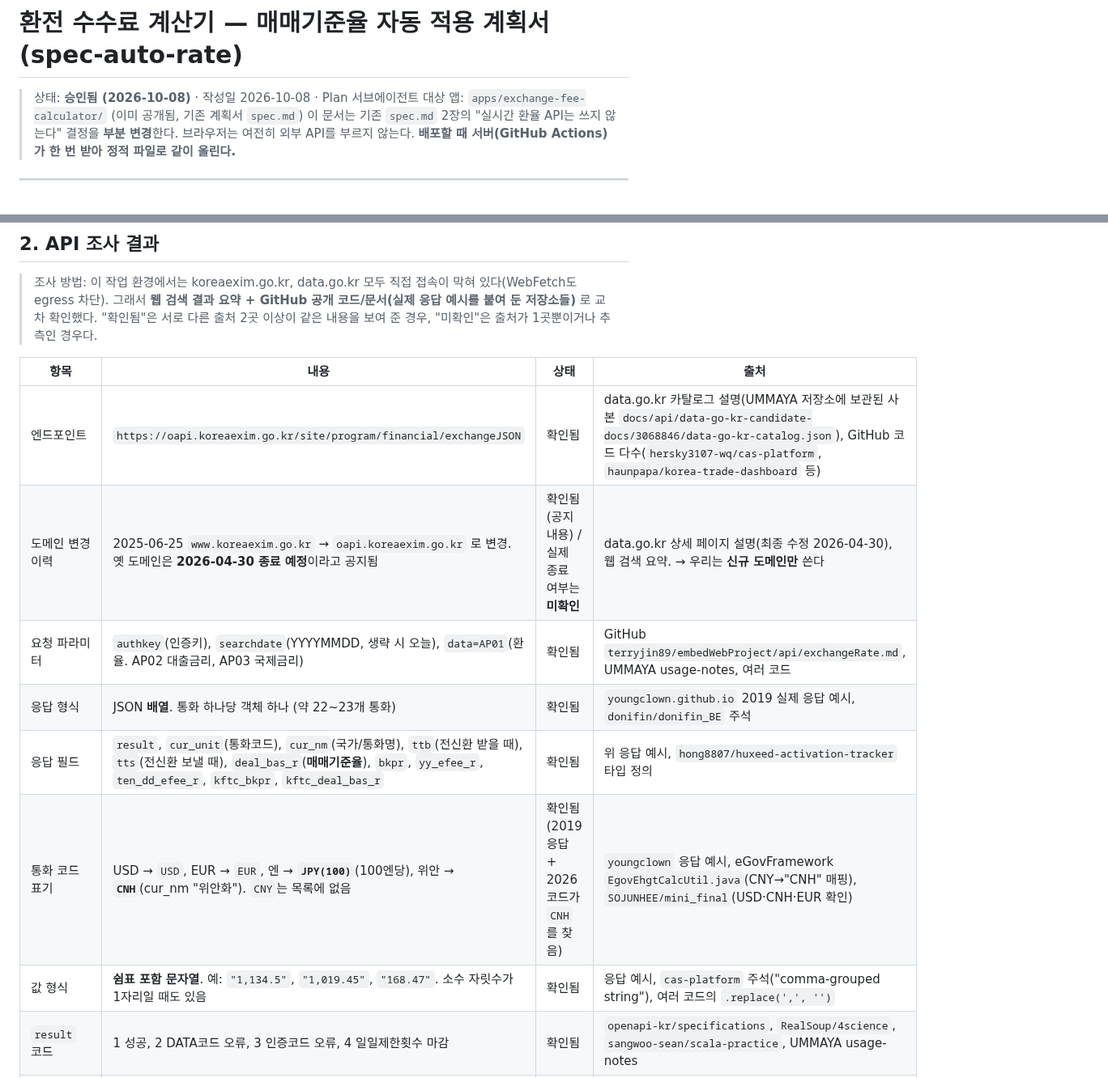
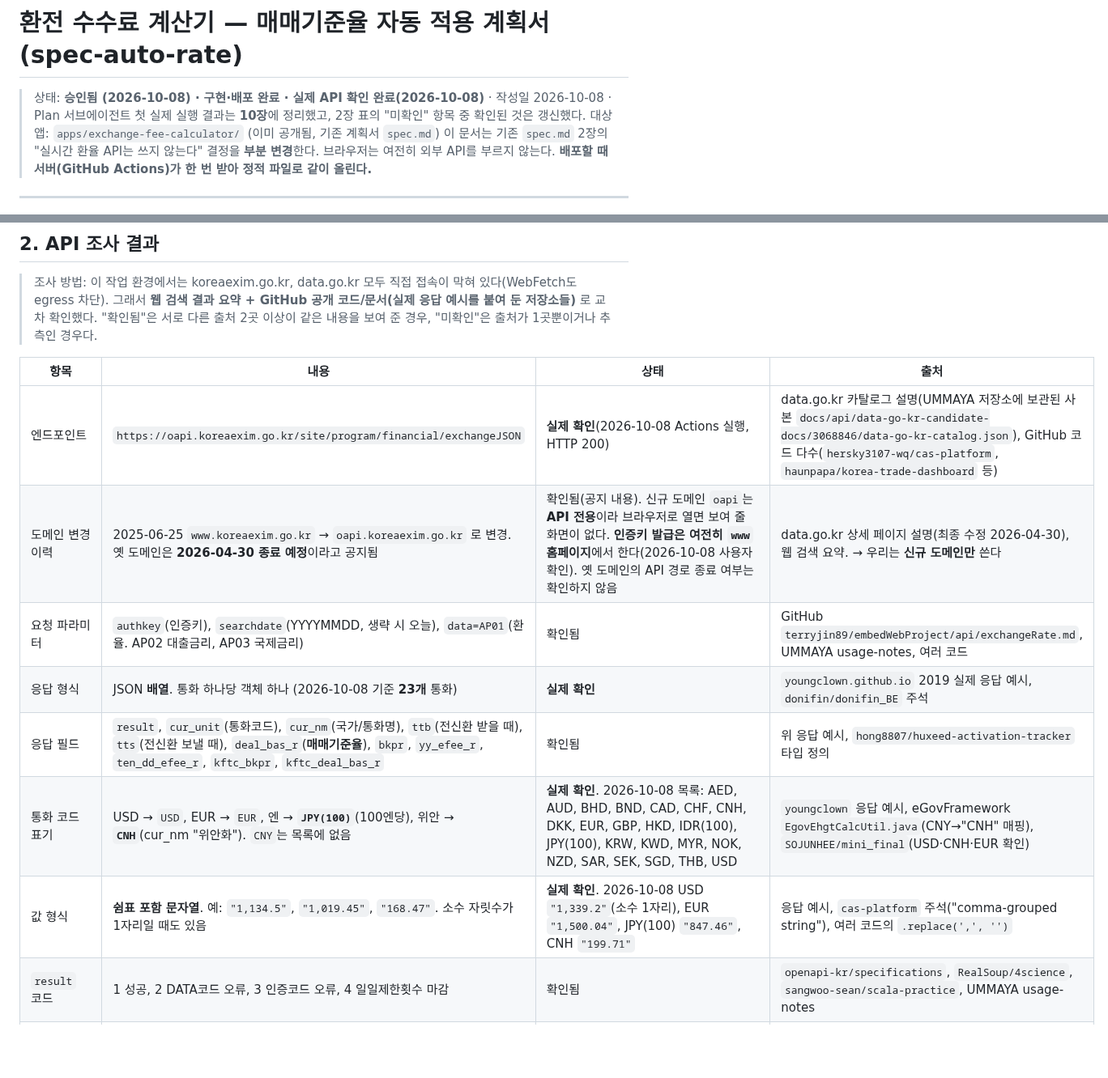
Before and after one commit to micky923-hub/my-blog, a Markdown page: apps/exchange-fee-calculator/spec-auto-rate.md, 2 parts joined by grey strips. Shown at 81% size. Rendered like a GitHub page; blank space fills up the shorter version.

```diff
--- a/apps/exchange-fee-calculator/spec-auto-rate.md
+++ b/apps/exchange-fee-calculator/spec-auto-rate.md
@@ -1,6 +1,7 @@
 # 환전 수수료 계산기 — 매매기준율 자동 적용 계획서 (spec-auto-rate)
 
-> 상태: **승인됨 (2026-10-08)** · 작성일 2026-10-08 · Plan 서브에이전트
+> 상태: **승인됨 (2026-10-08) · 구현·배포 완료 · 실제 API 확인 완료(2026-10-08)** · 작성일 2026-10-08 · Plan 서브에이전트
+> 첫 실제 실행 결과는 **10장**에 정리했고, 2장 표의 "미확인" 항목 중 확인된 것은 갱신했다.
 > 대상 앱: `apps/exchange-fee-calculator/` (이미 공개됨, 기존 계획서 `spec.md`)
 > 이 문서는 기존 `spec.md` 2장의 "실시간 환율 API는 쓰지 않는다" 결정을 **부분 변경**한다.
 > 브라우저는 여전히 외부 API를 부르지 않는다. **배포할 때 서버(GitHub Actions)가 한 번 받아 정적 파일로 같이 올린다.**
@@ -33,13 +34,13 @@ GitHub Actions가 배포할 때 한국수출입은행 API에서 매매기준율
 
 | 항목 | 내용 | 상태 | 출처 |
 |---|---|---|---|
-| 엔드포인트 | `https://oapi.koreaexim.go.kr/site/program/financial/exchangeJSON` | 확인됨 | data.go.kr 카탈로그 설명(UMMAYA 저장소에 보관된 사본 `docs/api/data-go-kr-candidate-docs/3068846/data-go-kr-catalog.json`), GitHub 코드 다수(`hersky3107-wq/cas-platform`, `haunpapa/korea-trade-dashboard` 등) |
-| 도메인 변경 이력 | 2025-06-25 `www.koreaexim.go.kr` → `oapi.koreaexim.go.kr` 로 변경. 옛 도메인은 **2026-04-30 종료 예정**이라고 공지됨 | 확인됨(공지 내용) / 실제 종료 여부는 **미확인** | data.go.kr 상세 페이지 설명(최종 수정 2026-04-30), 웹 검색 요약. → 우리는 **신규 도메인만** 쓴다 |
+| 엔드포인트 | `https://oapi.koreaexim.go.kr/site/program/financial/exchangeJSON` | **실제 확인**(2026-10-08 Actions 실행, HTTP 200) | data.go.kr 카탈로그 설명(UMMAYA 저장소에 보관된 사본 `docs/api/data-go-kr-candidate-docs/3068846/data-go-kr-catalog.json`), GitHub 코드 다수(`hersky3107-wq/cas-platform`, `haunpapa/korea-trade-dashboard` 등) |
+| 도메인 변경 이력 | 2025-06-25 `www.koreaexim.go.kr` → `oapi.koreaexim.go.kr` 로 변경. 옛 도메인은 **2026-04-30 종료 예정**이라고 공지됨 | 확인됨(공지 내용). 신규 도메인 `oapi`는 **API 전용**이라 브라우저로 열면 보여 줄 화면이 없다. **인증키 발급은 여전히 `www` 홈페이지**에서 한다(2026-10-08 사용자 확인). 옛 도메인의 API 경로 종료 여부는 확인하지 않음 | data.go.kr 상세 페이지 설명(최종 수정 2026-04-30), 웹 검색 요약. → 우리는 **신규 도메인만** 쓴다 |
 | 요청 파라미터 | `authkey`(인증키), `searchdate`(YYYYMMDD, 생략 시 오늘), `data=AP01`(환율. AP02 대출금리, AP03 국제금리) | 확인됨 | GitHub `terryjin89/embedWebProject/api/exchangeRate.md`, UMMAYA usage-notes, 여러 코드 |
-| 응답 형식 | JSON **배열**. 통화 하나당 객체 하나 (약 22~23개 통화) | 확인됨 | `youngclown.github.io` 2019 실제 응답 예시, `donifin/donifin_BE` 주석 |
+| 응답 형식 | JSON **배열**. 통화 하나당 객체 하나 (2026-10-08 기준 **23개** 통화) | **실제 확인** | `youngclown.github.io` 2019 실제 응답 예시, `donifin/donifin_BE` 주석 |
 | 응답 필드 | `result`, `cur_unit`(통화코드), `cur_nm`(국가/통화명), `ttb`(전신환 받을 때), `tts`(전신환 보낼 때), `deal_bas_r`(**매매기준율**), `bkpr`, `yy_efee_r`, `ten_dd_efee_r`, `kftc_bkpr`, `kftc_deal_bas_r` | 확인됨 | 위 응답 예시, `hong8807/huxeed-activation-tracker` 타입 정의 |
-| 통화 코드 표기 | USD → `USD`, EUR → `EUR`, 엔 → **`JPY(100)`**(100엔당), 위안 → **`CNH`**(cur_nm "위안화"). `CNY`는 목록에 없음 | 확인됨(2019 응답 + 2026 코드가 `CNH`를 찾음) | `youngclown` 응답 예시, eGovFramework `EgovEhgtCalcUtil.java`(CNY→"CNH" 매핑), `SOJUNHEE/mini_final`(USD·CNH·EUR 확인) |
-| 값 형식 | **쉼표 포함 문자열**. 예: `"1,134.5"`, `"1,019.45"`, `"168.47"`. 소수 자릿수가 1자리일 때도 있음 | 확인됨 | 응답 예시, `cas-platform` 주석("comma-grouped string"), 여러 코드의 `.replace(',', '')` |
+| 통화 코드 표기 | USD → `USD`, EUR → `EUR`, 엔 → **`JPY(100)`**(100엔당), 위안 → **`CNH`**(cur_nm "위안화"). `CNY`는 목록에 없음 | **실제 확인**. 2026-10-08 목록: AED, AUD, BHD, BND, CAD, CHF, CNH, DKK, EUR, GBP, HKD, IDR(100), JPY(100), KRW, KWD, MYR, NOK, NZD, SAR, SEK, SGD, THB, USD | `youngclown` 응답 예시, eGovFramework `EgovEhgtCalcUtil.java`(CNY→"CNH" 매핑), `SOJUNHEE/mini_final`(USD·CNH·EUR 확인) |
+| 값 형식 | **쉼표 포함 문자열**. 예: `"1,134.5"`, `"1,019.45"`, `"168.47"`. 소수 자릿수가 1자리일 때도 있음 | **실제 확인**. 2026-10-08 USD `"1,339.2"`(소수 1자리), EUR `"1,500.04"`, JPY(100) `"847.46"`, CNH `"199.71"` | 응답 예시, `cas-platform` 주석("comma-grouped string"), 여러 코드의 `.replace(',', '')` |
 | `result` 코드 | 1 성공, 2 DATA코드 오류, 3 인증코드 오류, 4 일일제한횟수 마감 | 확인됨 | `openapi-kr/specifications`, `RealSoup/4science`, `sangwoo-sean/scala-practice`, UMMAYA usage-notes |
 | 오류 응답 모양 | 원소 1개 배열, `result`만 숫자이고 나머지는 `null`. 예: `[{"result":3,"cur_unit":null,...}]` | 확인됨(1곳+코드 처리 방식) / HTTP 상태코드는 **미확인** | `zemyblue/personal-flipcover/docs/providers/fx.md` |
 | 주말·공휴일 | **빈 배열 `[]`** | 확인됨 | `donifin` 주석, `heartyhong2002-png/nescio` 주석, 웹 검색 요약 |
```
Also changed, not shown: other parts of apps/exchange-fee-calculator/spec-auto-rate.md (+44 -6 lines).
